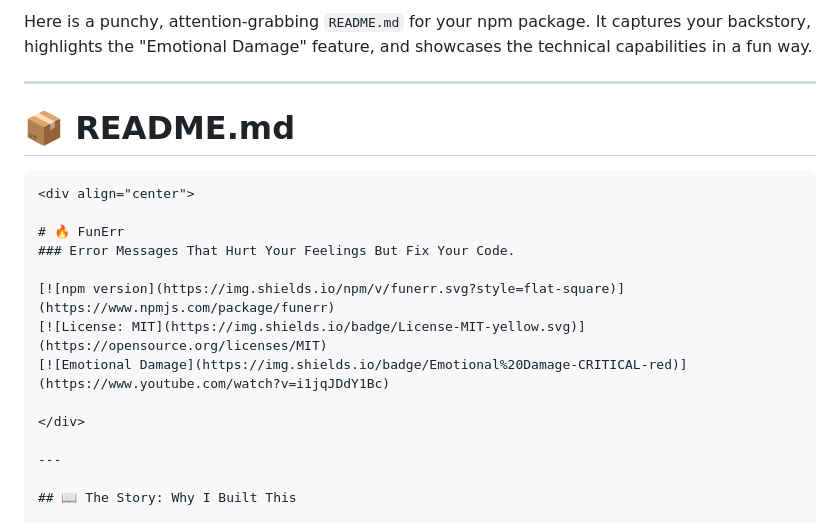
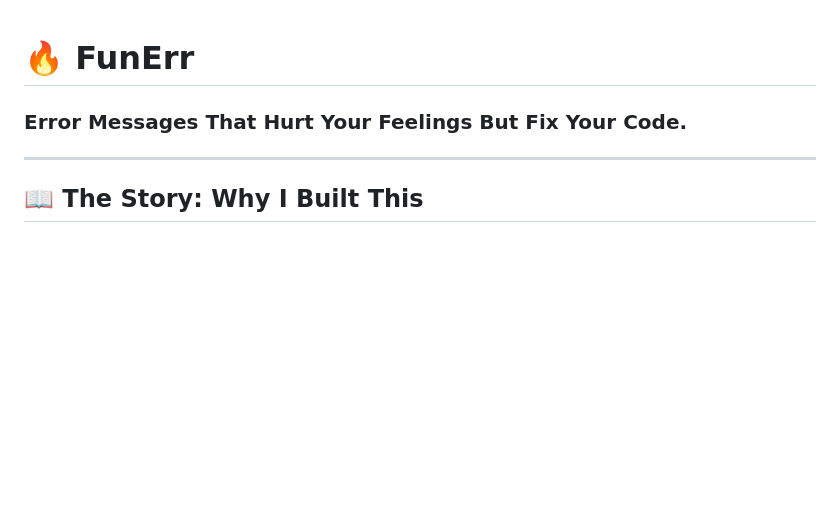
Before and after one commit to mohdyaseen-ind/fun-error, a Markdown page: README.md, the part around the change. GitHub-like rendering; blank space fills up the shorter version.

`````diff
--- a/README.md
+++ b/README.md
@@ -1,20 +1,5 @@
-Here is a punchy, attention-grabbing `README.md` for your npm package. It captures your backstory, highlights the "Emotional Damage" feature, and showcases the technical capabilities in a fun way.
-
------
-
-# 📦 README.md
-
-````markdown
-<div align="center">
-
 # 🔥 FunErr
 ### Error Messages That Hurt Your Feelings But Fix Your Code.
-
-[![npm version](https://img.shields.io/npm/v/funerr.svg?style=flat-square)](https://www.npmjs.com/package/funerr)
-[![License: MIT](https://img.shields.io/badge/License-MIT-yellow.svg)](https://opensource.org/licenses/MIT)
-[![Emotional Damage](https://img.shields.io/badge/Emotional%20Damage-CRITICAL-red)](https://www.youtube.com/watch?v=i1jqJDdY1Bc)
-
-</div>
 
 ---
 
`````
